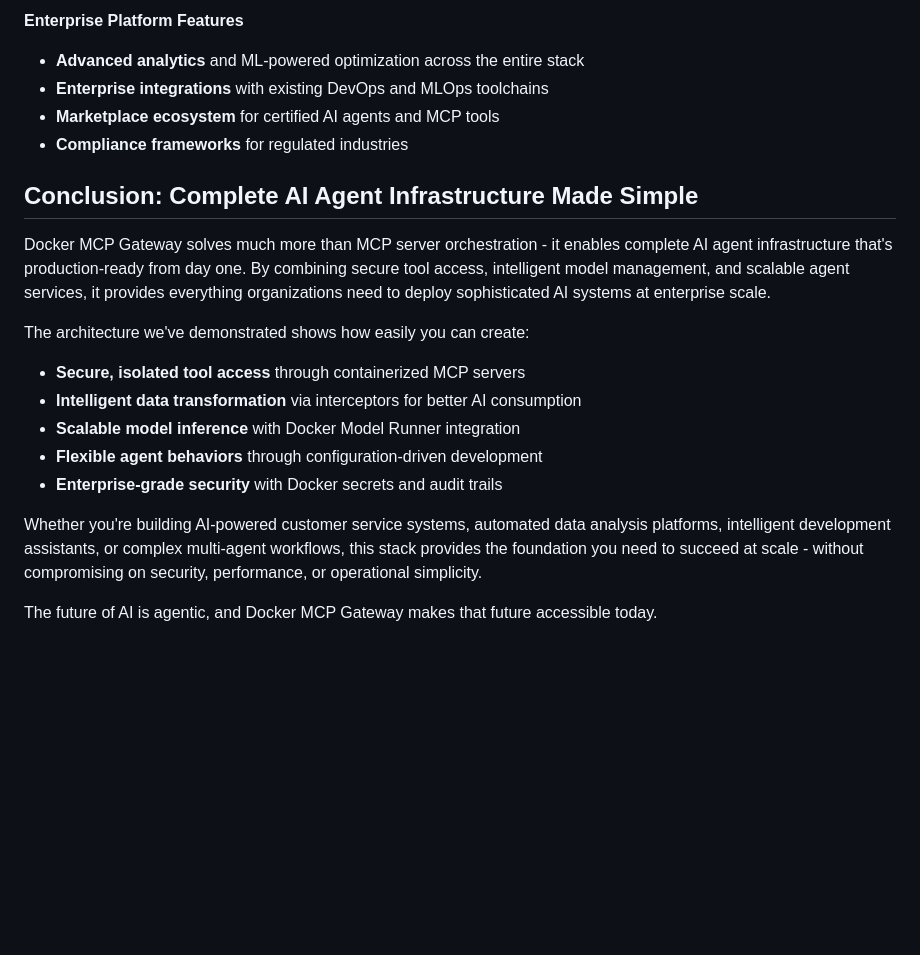
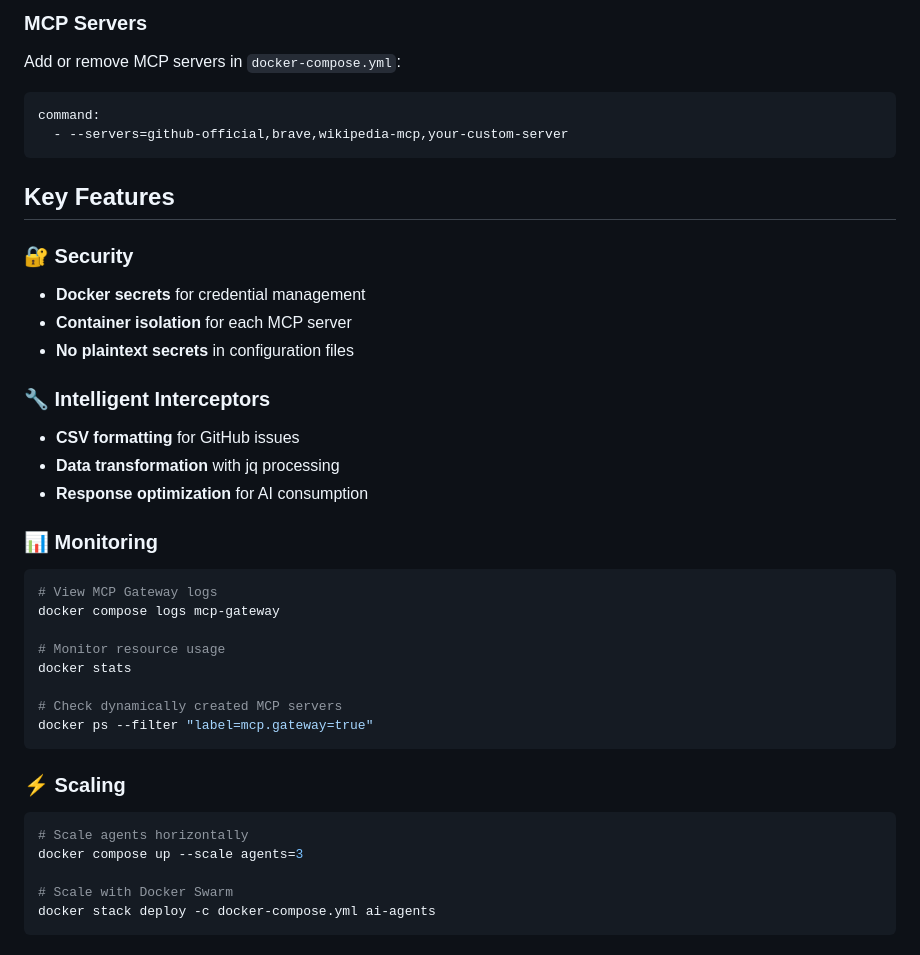
Before and after one commit to ajeetraina/docker-mcp-gateway-python, a Markdown page: README.md, the part around the change printed below. Drawn GitHub-style; blank space fills up the shorter version.

````diff
--- a/README.md
+++ b/README.md
@@ -186,21 +137,40 @@ Docker MCP Gateway as part of a complete AI agent stack represents the next evol
 
-**Enterprise Platform Features**
-- **Advanced analytics** and ML-powered optimization across the entire stack
-- **Enterprise integrations** with existing DevOps and MLOps toolchains
-- **Marketplace ecosystem** for certified AI agents and MCP tools
-- **Compliance frameworks** for regulated industries
+### MCP Servers
+Add or remove MCP servers in `docker-compose.yml`:
+```yaml
+command:
+  - --servers=github-official,brave,wikipedia-mcp,your-custom-server
+```
 
-## Conclusion: Complete AI Agent Infrastructure Made Simple
+## Key Features
 
-Docker MCP Gateway solves much more than MCP server orchestration - it enables complete AI agent infrastructure that's production-ready from day one. By combining secure tool access, intelligent model management, and scalable agent services, it provides everything organizations need to deploy sophisticated AI systems at enterprise scale.
+### 🔐 Security
+- **Docker secrets** for credential management
+- **Container isolation** for each MCP server
+- **No plaintext secrets** in configuration files
 
-The architecture we've demonstrated shows how easily you can create:
-- **Secure, isolated tool access** through containerized MCP servers
-- **Intelligent data transformation** via interceptors for better AI consumption
-- **Scalable model inference** with Docker Model Runner integration
-- **Flexible agent behaviors** through configuration-driven development
-- **Enterprise-grade security** with Docker secrets and audit trails
+### 🔧 Intelligent Interceptors
+- **CSV formatting** for GitHub issues
+- **Data transformation** with jq processing
+- **Response optimization** for AI consumption
 
-Whether you're building AI-powered customer service systems, automated data analysis platforms, intelligent development assistants, or complex multi-agent workflows, this stack provides the foundation you need to succeed at scale - without compromising on security, performance, or operational simplicity.
+### 📊 Monitoring
+```bash
+# View MCP Gateway logs
+docker compose logs mcp-gateway
 
-The future of AI is agentic, and Docker MCP Gateway makes that future accessible today.
+# Monitor resource usage
+docker stats
+
+# Check dynamically created MCP servers
+docker ps --filter "label=mcp.gateway=true"
+```
+
+### ⚡ Scaling
+```bash
+# Scale agents horizontally
+docker compose up --scale agents=3
+
+# Scale with Docker Swarm
+docker stack deploy -c docker-compose.yml ai-agents
+```
````
Also changed, not shown: other parts of README.md (+109 -158 lines).
